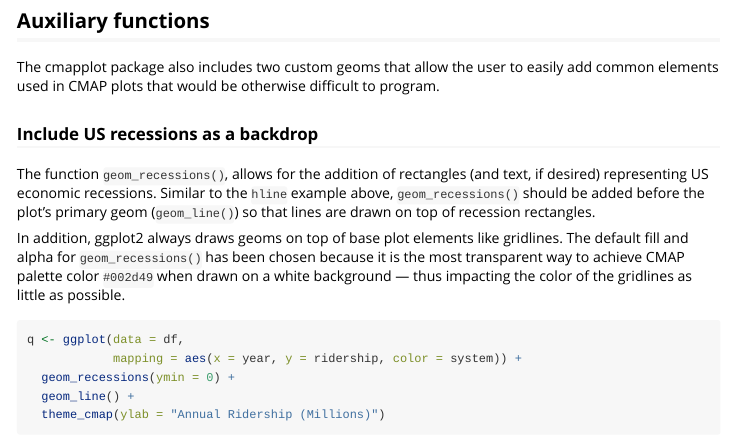
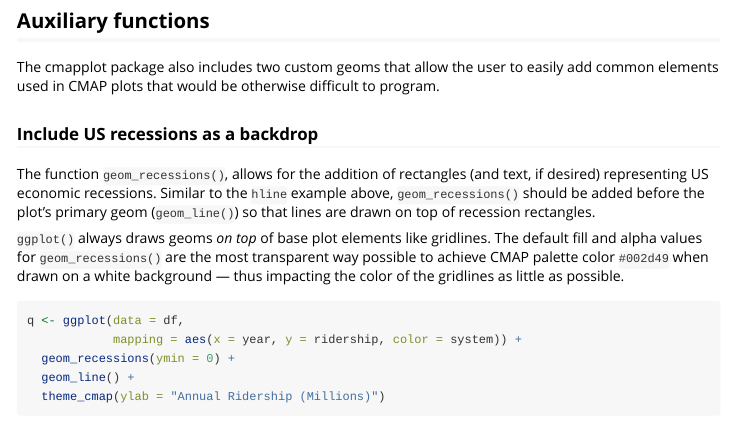
Before and after one commit to CMAP-REPOS/cmapplot, an R Markdown document (vignettes/plots.Rmd): the page in a window 1100 px wide, from 4090 px down. Rendered offline with R 4.5, knitr and Pandoc, with nearby package versions; some code elsewhere in the file could not run offline.

Commit message:
vignette tweak

````diff
--- a/vignettes/plots.Rmd
+++ b/vignettes/plots.Rmd
@@ -113,7 +113,7 @@ The cmapplot package also includes two custom geoms that allow the user to easil
 
 The function `geom_recessions()`, allows for the addition of rectangles (and text, if desired) representing US economic recessions. Similar to the `hline` example above, `geom_recessions()` should be added before the plot's primary geom (`geom_line()`) so that lines are drawn on top of recession rectangles.
 
-In addition, ggplot2 always draws geoms on top of base plot elements like gridlines. The default fill and alpha for `geom_recessions()` has been chosen because it is the most transparent way to achieve CMAP palette color `#002d49` when drawn on a white background — thus impacting the color of the gridlines as little as possible.
+`ggplot()` always draws geoms *on top* of base plot elements like gridlines. The default fill and alpha values for `geom_recessions()` are the most transparent way possible to achieve CMAP palette color `#002d49` when drawn on a white background — thus impacting the color of the gridlines as little as possible.
 
 ```{r recessions}
 q <- ggplot(data = df,
````
